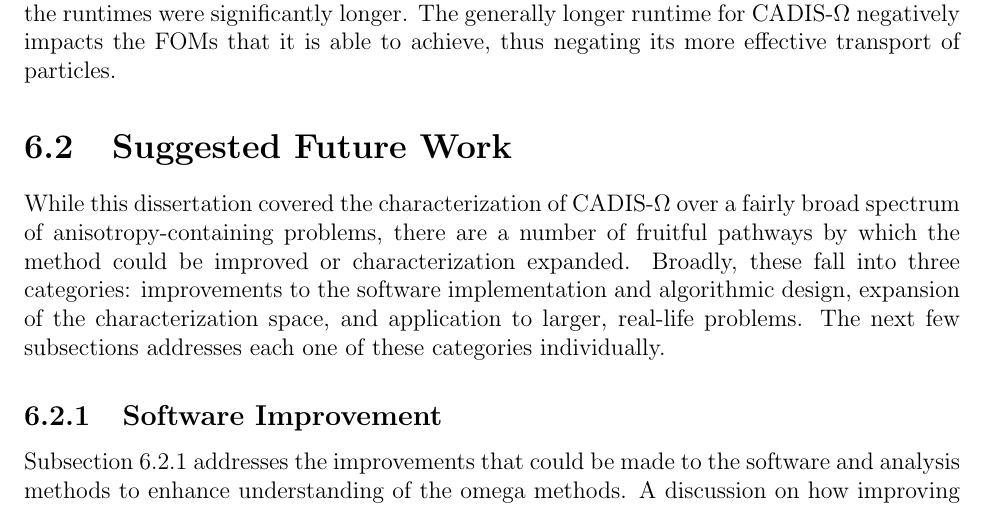
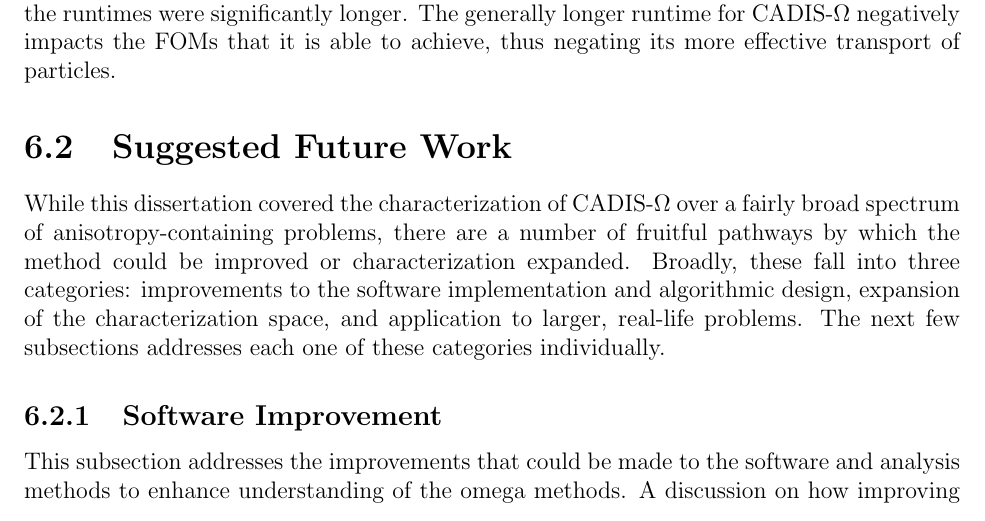
Before and after one commit to munkm/dissertation, a LaTeX thesis (thesis.tex, which reads chapters/conclusions/future_work.tex): part of page 52 of 65, cut so that both start at the same text. Compiled offline with pdfLaTeX.

Commit message:
forgot an edit. oops

```diff
--- a/chapters/conclusions/future_work.tex
+++ b/chapters/conclusions/future_work.tex
@@ -13,7 +13,7 @@ subsections addresses each one of these categories individually.
 \subsection{Software Improvement}
 \label{subsec:softwareimp}
 
-Subsection \ref{subsec:softwareimp} addresses the improvements that could be
+This subsection addresses the improvements that could be
 made to the software and analysis methods to enhance understanding of the omega
 methods. A discussion on how improving software performance aids in
 future work will start this section.
```
